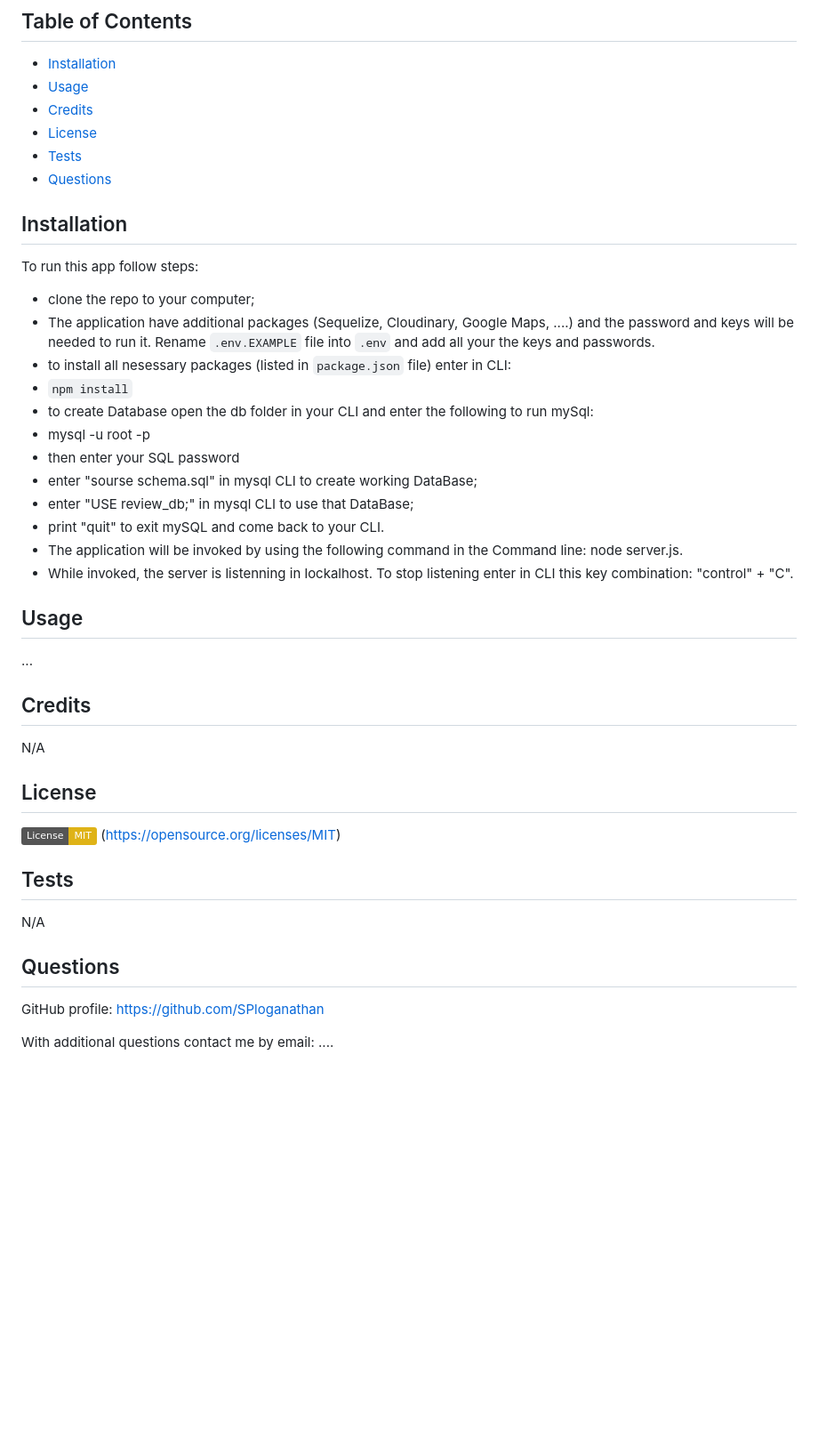
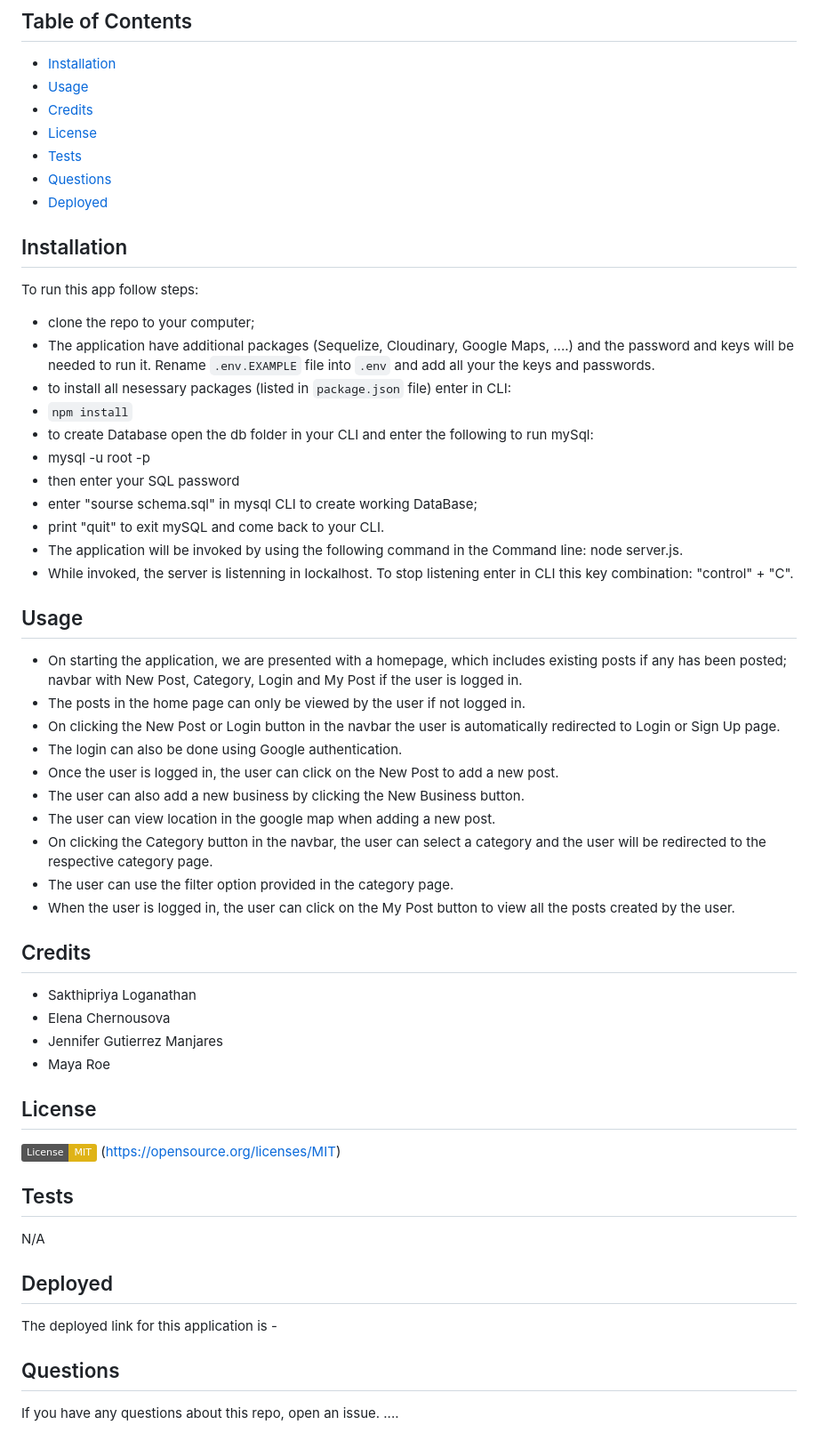
Before and after one commit to SPloganathan/Luv-2-h8, a Markdown page: README.md, the part around the change. Shown at 89% size. GitHub-like rendering; badges without logos; blank space fills up the shorter version.

Commit message:
feat(README): README updated

```diff
--- a/README.md
+++ b/README.md
@@ -41,10 +41,12 @@ In this application we fulfil the following requirements:
 - [License](#license)
 - [Tests](#tests)
 - [Questions](#questions)
+- [Deployed](#deployed)
 
 ## Installation
 
 To run this app follow steps:
+
 * clone the repo to your computer;
 * The application have additional packages (Sequelize, Cloudinary, Google Maps, ....) and the password and keys will be needed to run it.
 Rename `.env.EXAMPLE` file into `.env` and add all your the keys and passwords.
@@ -54,22 +56,29 @@ Rename `.env.EXAMPLE` file into `.env` and add all your the keys and passwords.
 * mysql -u root -p
 * then enter your SQL password
 * enter "sourse schema.sql" in mysql CLI to create working DataBase;
-* enter "USE review_db;" in mysql CLI to use that DataBase;
 * print "quit" to exit mySQL and come back to your CLI.
 * The application will be invoked by using the following command in the Command line: node server.js.
 * While invoked, the server is listenning in lockalhost. To stop listening enter in CLI this key combination: "control" + "C".
 
-
-
-
 ## Usage
 
-...
+* On starting the application, we are presented with a homepage, which includes existing posts if any has been posted; navbar with New Post, Category, Login and My Post if the user is logged in.
+* The posts in the home page can only be viewed by the user if not logged in.
+* On clicking the New Post or Login button in the navbar the user is automatically redirected to Login or Sign Up page.
+* The login can also be done using Google authentication.
+* Once the user is logged in, the user can click on the New Post to add a new post.
+* The user can also add a new business by clicking the New Business button.
+* The user can view location in the google map when adding a new post.
+* On clicking the Category button in the navbar, the user can select a category and the user will be redirected to the respective category page.
+* The user can use the filter option provided in the category page.
+* When the user is logged in, the user can click on the My Post button to view all the posts created by the user.
 
 ## Credits
 
-N/A
-
+* Sakthipriya Loganathan
+* Elena Chernousova
+* Jennifer Gutierrez Manjares
+* Maya Roe
 
 ## License
 
@@ -80,9 +89,11 @@ N/A
 
 N/A
 
+## Deployed
+
+The deployed link for this application is -
+
 ## Questions
 
-GitHub profile: https://github.com/SPloganathan
-
-With additional questions contact me by email:
+If you have any questions about this repo, open an issue.
 ....
```
